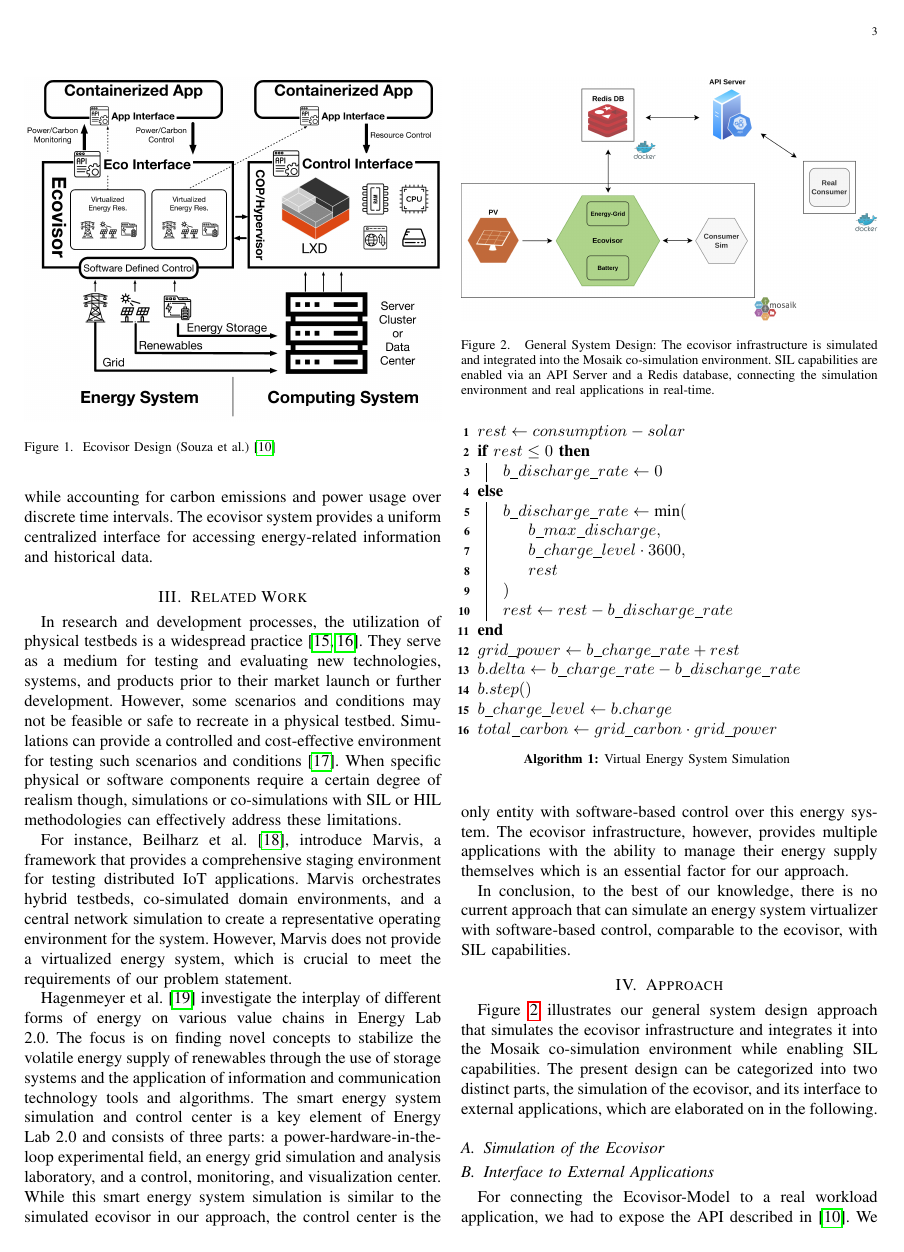
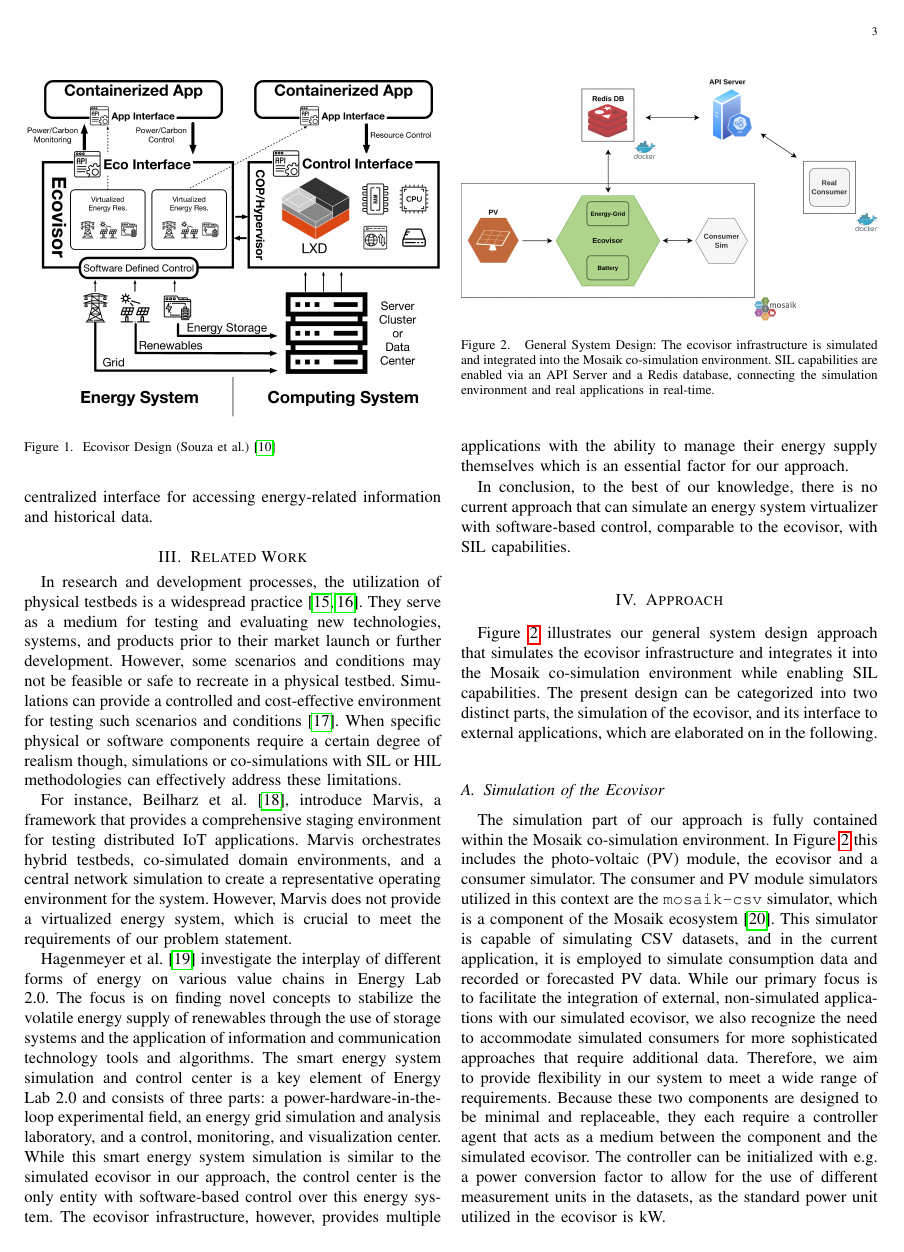
Before and after one commit to marvin-steinke/ds-project, a LaTeX paper (documents/paper/main.tex, which reads documents/paper/sections/approach.tex): page 3 of 5. Compiled offline with pdfLaTeX; a missing font is replaced by an installed copy or a similar font; a LaTeX package or settings file that is missing is left out.

Commit message:
added first paragraph of approach.A; removed todos in background

```diff
--- a/documents/paper/sections/approach.tex
+++ b/documents/paper/sections/approach.tex
@@ -23,16 +23,39 @@ following.
 % sim consists of multiple components, namely the ecoviser itself, pv sim and
 % agent, consumer sim and agent, explain what they do
 %
-% all models are time-based and 1 step = 1 second -> power is modeled in kWs
+% explain how the model in integrated in mosaik -> api, methods and what they do
+% maybe to background?
+%
+% explain the virtual_energy_system_simulation with code
 %
 % sim runs in real time -> rt_factor=1
 % https://mosaik.readthedocs.io/en/latest/scenario-definition.html?highlight=real%20time#how-to-do-real-time-simulations
 %
+% all models are time-based and 1 step = 1 second -> power is modeled in kWs
+%
 % monitoring through agent (maybe explain agent in background?)
-%
-% explain how the model in integrated in mosaik -> api, methods and what they do
-%
-% explain the virtual_energy_system_simulation with code
+
+The simulation part of our approach is fully contained within the Mosaik
+co-simulation environment. In Figure \ref{fig:system_design} this includes the
+photo-voltaic (PV) module, the ecovisor and a consumer simulator. The consumer
+and PV module simulators utilized in this context are the \texttt{mosaik-csv}
+simulator, which is a component of the Mosaik ecosystem \cite{mosaik_ecosystem}.
+This simulator is capable of simulating CSV datasets, and in the current
+application, it is employed to simulate consumption data and recorded or
+forecasted PV data. While our primary focus is to facilitate the integration of
+external, non-simulated applications with our simulated ecovisor, we also
+recognize the need to accommodate simulated consumers for more sophisticated
+approaches that require additional data. Therefore, we aim to provide
+flexibility in our system to meet a wide range of requirements. Because these
+two components are designed to be minimal and replaceable, they each require a
+controller agent that acts as a medium between the component and the simulated
+ecovisor. The controller can be initialized with e.g. a power conversion factor
+to allow for the use of different measurement units in the datasets, as the
+standard power unit utilized in the ecovisor is kW.
+
+%The simulated ecovisor is abstracted from the original design. Our approach does
+%not implement a COP/Hypervisor. We
+
 
 % TODO comment code a bit
 \begin{figure}
```
Also changed, not shown: documents/paper/refs.bib (+7 -0 lines), documents/paper/sections/background.tex (+9 -9 lines).
